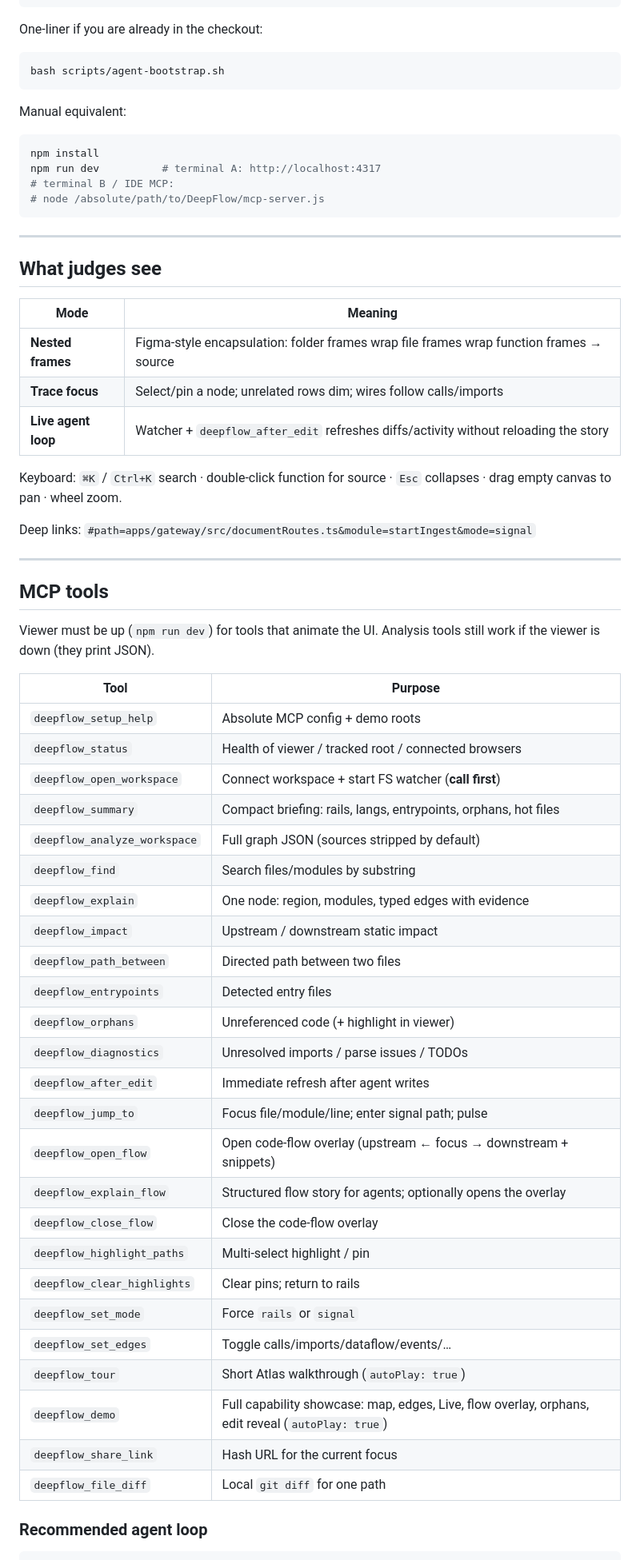
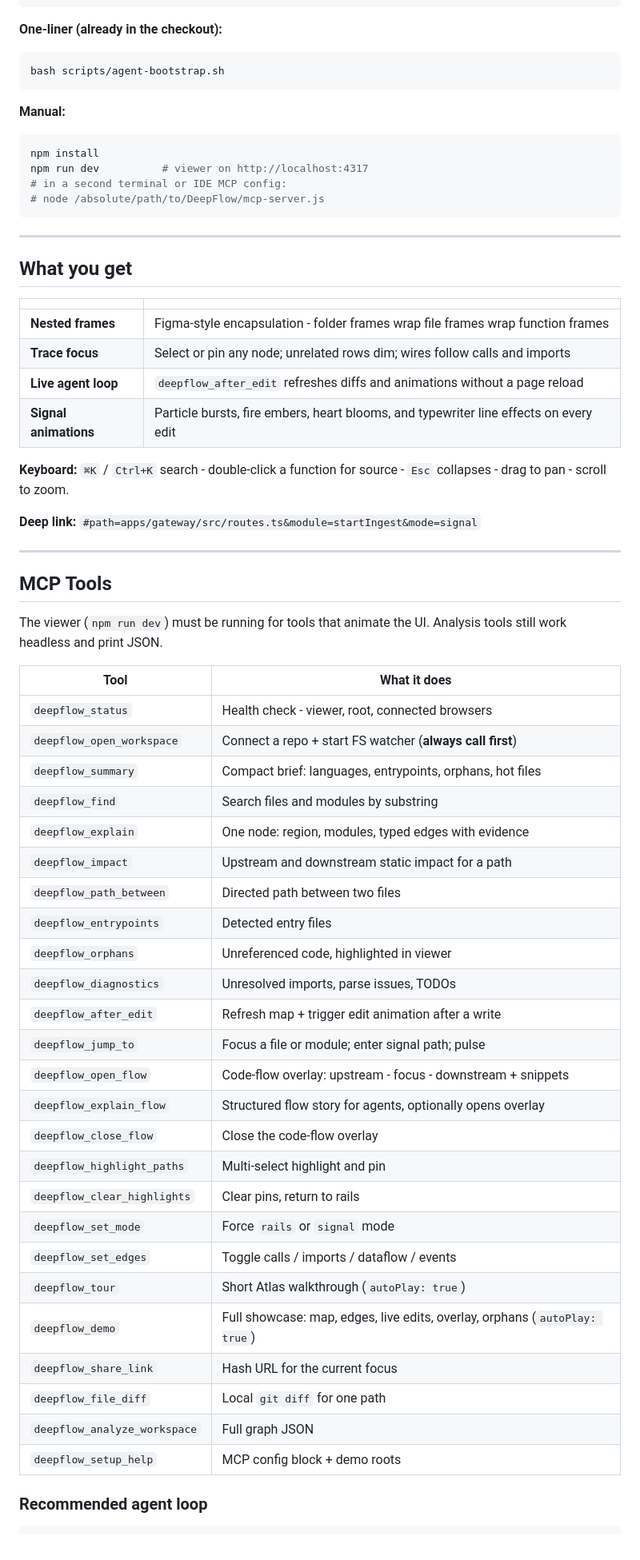
Before and after one commit to vanshksingh/DeepFlow, a Markdown page: README.md, the part around one of its changes. Shown at 80% size. Drawn GitHub-style.

Commit message:
refactor: particle animations, bespoke logo, copy agent setup, and clean README

````diff
--- a/README.md
+++ b/README.md
@@ -26,68 +33,67 @@ Setup DeepFlow (local codebase visualizer + MCP):
    - Keep `npm run dev` running in DeepFlow checkout.
 ```
 
-One-liner if you are already in the checkout:
-
+**One-liner (already in the checkout):**
 ```sh
 bash scripts/agent-bootstrap.sh
 ```
 
-Manual equivalent:
-
+**Manual:**
 ```sh
 npm install
-npm run dev          # terminal A: http://localhost:4317
-# terminal B / IDE MCP:
+npm run dev          # viewer on http://localhost:4317
+# in a second terminal or IDE MCP config:
 # node /absolute/path/to/DeepFlow/mcp-server.js
 ```
 
 ---
 
-## What judges see
+## What you get
 
-| Mode | Meaning |
-|------|---------|
-| **Nested frames** | Figma-style encapsulation: folder frames wrap file frames wrap function frames → source |
-| **Trace focus** | Select/pin a node; unrelated rows dim; wires follow calls/imports |
-| **Live agent loop** | Watcher + `deepflow_after_edit` refreshes diffs/activity without reloading the story |
+| | |
+|--|--|
+| **Nested frames** | Figma-style encapsulation - folder frames wrap file frames wrap function frames |
+| **Trace focus** | Select or pin any node; unrelated rows dim; wires follow calls and imports |
+| **Live agent loop** | `deepflow_after_edit` refreshes diffs and animations without a page reload |
+| **Signal animations** | Particle bursts, fire embers, heart blooms, and typewriter line effects on every edit |
 
-Keyboard: `⌘K` / `Ctrl+K` search · double-click function for source · `Esc` collapses · drag empty canvas to pan · wheel zoom.
+**Keyboard:** `⌘K` / `Ctrl+K` search - double-click a function for source - `Esc` collapses - drag to pan - scroll to zoom.
 
-Deep links: `#path=apps/gateway/src/documentRoutes.ts&module=startIngest&mode=signal`
+**Deep link:** `#path=apps/gateway/src/routes.ts&module=startIngest&mode=signal`
 
 ---
 
-## MCP tools
+## MCP Tools
 
-Viewer must be up (`npm run dev`) for tools that animate the UI. Analysis tools still work if the viewer is down (they print JSON).
+The viewer (`npm run dev`) must be running for tools that animate the UI. Analysis tools still work headless and print JSON.
 
-| Tool | Purpose |
-|------|---------|
-| `deepflow_setup_help` | Absolute MCP config + demo roots |
-| `deepflow_status` | Health of viewer / tracked root / connected browsers |
-| `deepflow_open_workspace` | Connect workspace + start FS watcher (**call first**) |
-| `deepflow_summary` | Compact briefing: rails, langs, entrypoints, orphans, hot files |
-| `deepflow_analyze_workspace` | Full graph JSON (sources stripped by default) |
-| `deepflow_find` | Search files/modules by substring |
+| Tool | What it does |
+|------|-------------|
+| `deepflow_status` | Health check - viewer, root, connected browsers |
+| `deepflow_open_workspace` | Connect a repo + start FS watcher (**always call first**) |
+| `deepflow_summary` | Compact brief: languages, entrypoints, orphans, hot files |
+| `deepflow_find` | Search files and modules by substring |
 | `deepflow_explain` | One node: region, modules, typed edges with evidence |
-| `deepflow_impact` | Upstream / downstream static impact |
+| `deepflow_impact` | Upstream and downstream static impact for a path |
 | `deepflow_path_between` | Directed path between two files |
 | `deepflow_entrypoints` | Detected entry files |
-| `deepflow_orphans` | Unreferenced code (+ highlight in viewer) |
-| `deepflow_diagnostics` | Unresolved imports / parse issues / TODOs |
-| `deepflow_after_edit` | Immediate refresh after agent writes |
-| `deepflow_jump_to` | Focus file/module/line; enter signal path; pulse |
-| `deepflow_open_flow` | Open code-flow overlay (upstream ← focus → downstream + snippets) |
-| `deepflow_explain_flow` | Structured flow story for agents; optionally opens the overlay |
+| `deepflow_orphans` | Unreferenced code, highlighted in viewer |
+| `deepflow_diagnostics` | Unresolved imports, parse issues, TODOs |
+| `deepflow_after_edit` | Refresh map + trigger edit animation after a write |
+| `deepflow_jump_to` | Focus a file or module; enter signal path; pulse |
+| `deepflow_open_flow` | Code-flow overlay: upstream - focus - downstream + snippets |
+| `deepflow_explain_flow` | Structured flow story for agents, optionally opens overlay |
 | `deepflow_close_flow` | Close the code-flow overlay |
-| `deepflow_highlight_paths` | Multi-select highlight / pin |
-| `deepflow_clear_highlights` | Clear pins; return to rails |
-| `deepflow_set_mode` | Force `rails` or `signal` |
-| `deepflow_set_edges` | Toggle calls/imports/dataflow/events/… |
+| `deepflow_highlight_paths` | Multi-select highlight and pin |
+| `deepflow_clear_highlights` | Clear pins, return to rails |
+| `deepflow_set_mode` | Force `rails` or `signal` mode |
+| `deepflow_set_edges` | Toggle calls / imports / dataflow / events |
 | `deepflow_tour` | Short Atlas walkthrough (`autoPlay: true`) |
-| `deepflow_demo` | Full capability showcase: map, edges, Live, flow overlay, orphans, edit reveal (`autoPlay: true`) |
+| `deepflow_demo` | Full showcase: map, edges, live edits, overlay, orphans (`autoPlay: true`) |
 | `deepflow_share_link` | Hash URL for the current focus |
 | `deepflow_file_diff` | Local `git diff` for one path |
+| `deepflow_analyze_workspace` | Full graph JSON |
+| `deepflow_setup_help` | MCP config block + demo roots |
 
 ### Recommended agent loop
 
````
Also changed, not shown: other parts of README.md (+44 -57 lines), public/favicon.png (added), 5 other files.
